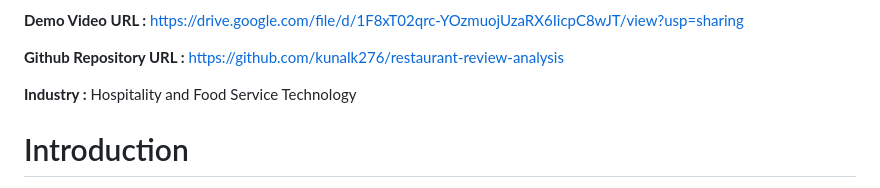
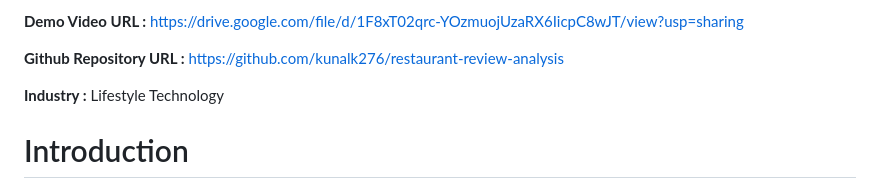
Before and after one commit to kunalk276/restaurant-review-analysis, a Markdown page: README.md, the part around the change. Drawn GitHub-style.

```diff
--- a/README.md
+++ b/README.md
@@ -13,7 +13,7 @@ https://drive.google.com/file/d/1F8xT02qrc-YOzmuojUzaRX6IicpC8wJT/view?usp=shari
 https://github.com/kunalk276/restaurant-review-analysis
 
 
-**Industry :** Hospitality and Food Service Technology
+**Industry :**  Lifestyle Technology
 
 # Introduction
 
```
